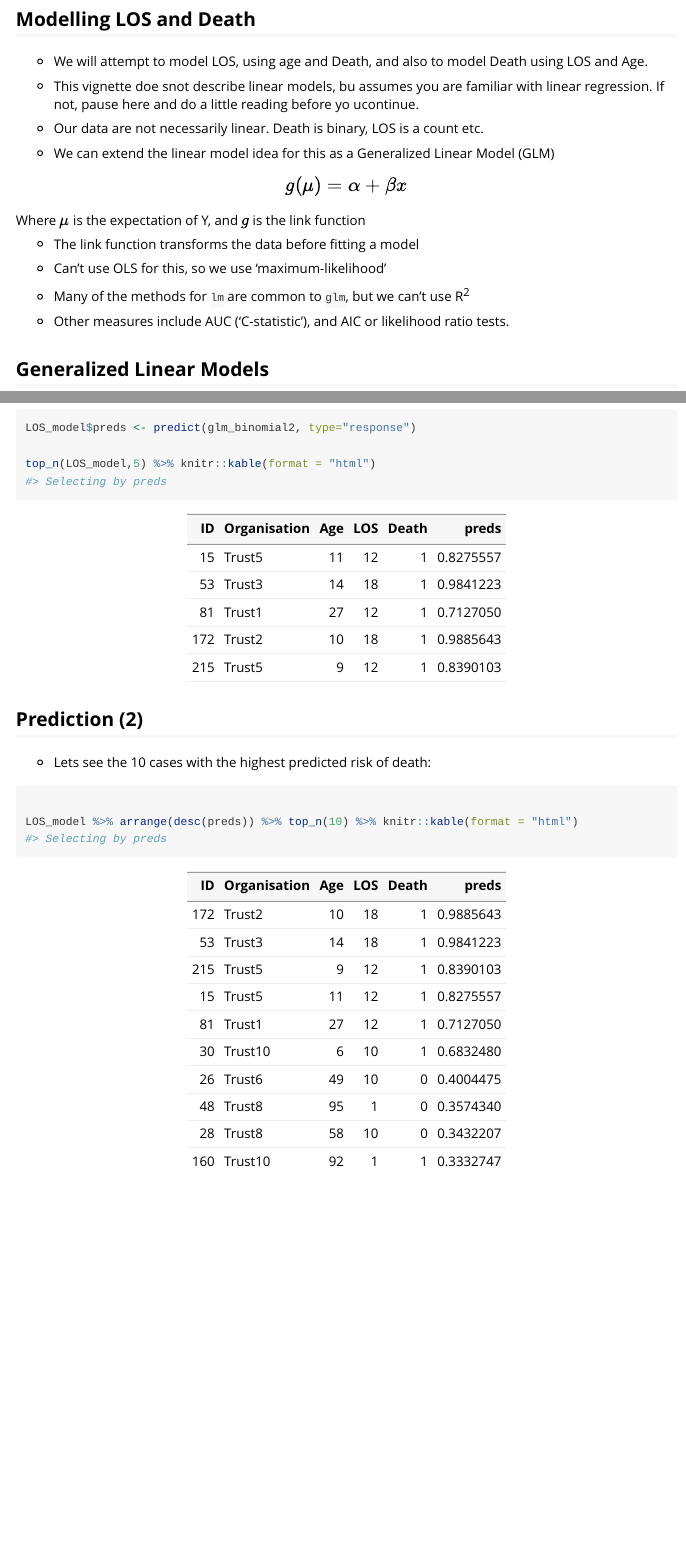
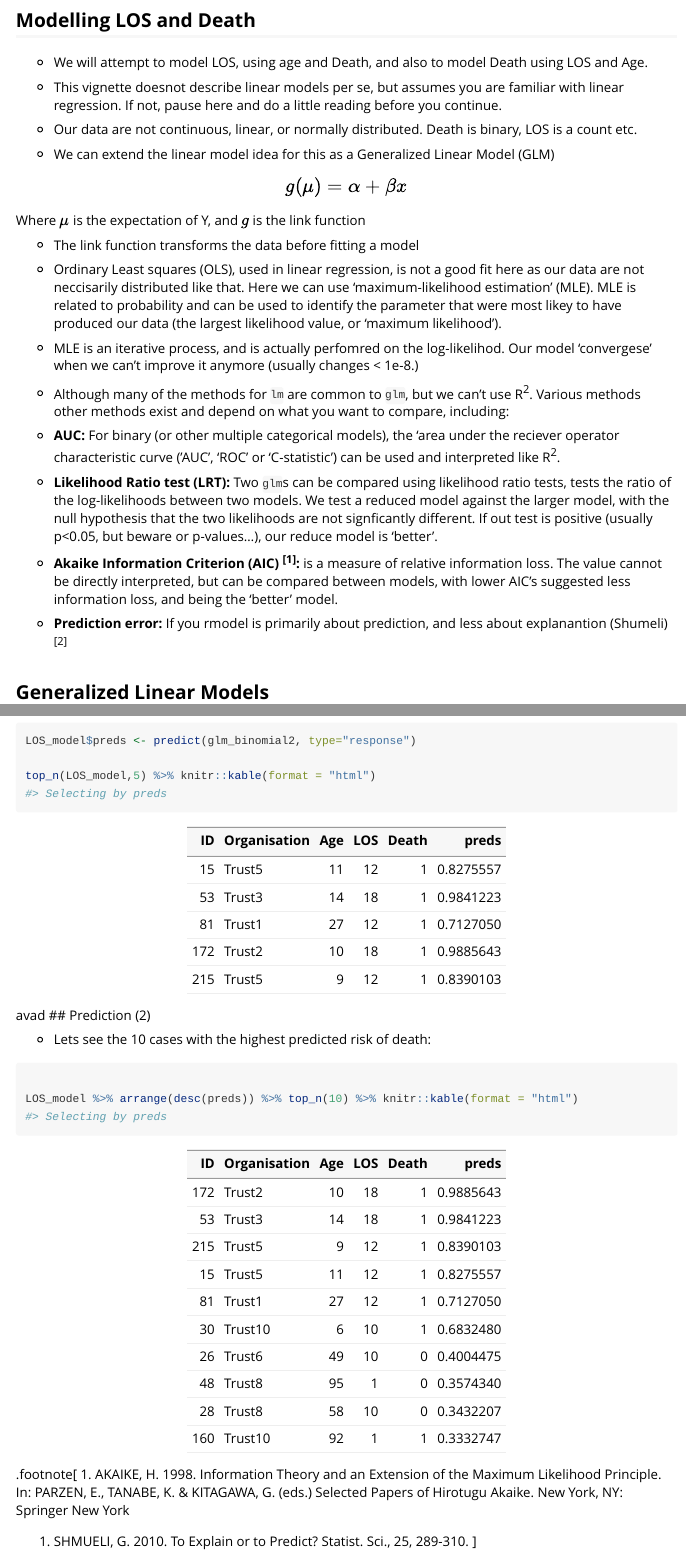
Before and after one commit to nhs-r-community/NHSRdatasets, an R Markdown document (vignettes/LOS_model.Rmd): the page in a window 1100 px wide, from 2300 px down before the commit and from 2080 px down after it, so that both start at the same text, and a second part further down, joined at a grey line. Rendered offline with R 4.5, knitr and Pandoc, with nearby package versions; some code elsewhere in the file could not run offline; long lines of code are wrapped.

Commit message:
Train work

````diff
--- a/vignettes/LOS_model.Rmd
+++ b/vignettes/LOS_model.Rmd
@@ -61,9 +61,9 @@ ggplot(LOS_model, aes(x=LOS)) +
 
 - We will attempt to model LOS, using age and Death, and also to model Death using LOS and Age.
 
-- This vignette doe snot describe linear models, bu assumes you are familiar with linear regression.  If not, pause here and do a little reading before yo ucontinue.
+- This vignette doesnot describe linear models per se, but assumes you are familiar with linear regression.  If not, pause here and do a little reading before you continue.
 
-- Our data are not necessarily linear. Death is binary, LOS is a count etc.
+- Our data are not continuous, linear, or normally distributed. Death is binary, LOS is a count etc.
 
 - We can extend the linear model idea for this as a Generalized Linear Model (GLM)
 
@@ -72,11 +72,16 @@ Where $\mu$ is the expectation of Y, and $g$ is the link function
 
 - The link function transforms the data before fitting a model
 
-- Can't use OLS for this, so we use 'maximum-likelihood'
+- Ordinary Least squares (OLS), used in linear regression, is not a good fit here as our data are not neccisarily distributed like that.  Here we can use 'maximum-likelihood estimation' (MLE). MLE is related to probability and can be used to identify the parameter that were most likey to have produced our data (the largest likelihood value, or 'maximum likelihood').
 
-- Many of the methods for `lm` are common to `glm`, but we can't use R<sup>2</sup>
+ - MLE is an iterative process, and is actually perfomred on the log-likelihod.  Our model 'convergese' when we can't improve it anymore (usually changes < 1e-8.)
 
-- Other measures include AUC ('C-statistic'), and AIC or likelihood ratio tests.
+ - Although many of the methods for `lm` are common to `glm`, but we can't use R<sup>2</sup>.  Various methods other methods exist and depend on what you want to compare, including:
+  - <b>AUC:</b> For binary (or other multiple categorical models), the 'area under the reciever operator characteristic curve ('AUC', 'ROC' or 'C-statistic') can be used and interpreted like R<sup>2</sup>.
+  - <b>Likelihood Ratio test (LRT):</b> Two `glm`s can be compared using likelihood ratio tests, tests the ratio of the log-likelihoods between two models.  We test a reduced model against the larger model, with the null hypothesis that the two likelihoods are not signficantly different. If out test is positive (usually p<0.05, but beware or p-values...), our reduce model is 'better'.
+  - <b>Akaike Information Criterion (AIC) <sup>[1]</sup>:</b> is a measure of relative information loss.  The value cannot be directly interpreted, but can be compared between models, with lower AIC's suggested less information loss, and being the 'better' model.
+  -  <b>Prediction error:</b> If you rmodel is primarily about prediction, and less about explanantion (Shumeli)<sup>[2]</sup>
+
 
 
 
@@ -143,7 +147,7 @@ top_n(LOS_model,5) %>% knitr::kable(format = "html")
 ```
 
 
-
+avad
 ## Prediction (2)
 
 - Lets see the 10 cases with the highest predicted risk of death:
@@ -153,3 +157,10 @@ top_n(LOS_model,5) %>% knitr::kable(format = "html")
 LOS_model %>% arrange(desc(preds)) %>% top_n(10) %>% knitr::kable(format = "html")
 
 ```
+
+
+ .footnote[
+1. AKAIKE, H. 1998. Information Theory and an Extension of the Maximum Likelihood Principle. In: PARZEN, E., TANABE, K. & KITAGAWA, G. (eds.) Selected Papers of Hirotugu Akaike. New York, NY: Springer New York
+
+1. SHMUELI, G. 2010. To Explain or to Predict? Statist. Sci., 25, 289-310.
+ ]
````
Also changed, not shown: vignettes/LOS_model.Rmd (3 more changed lines).
